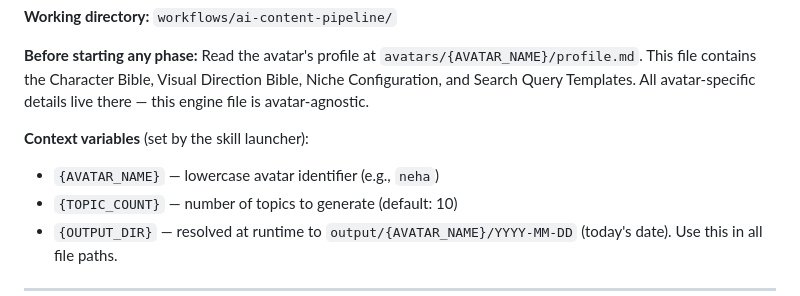
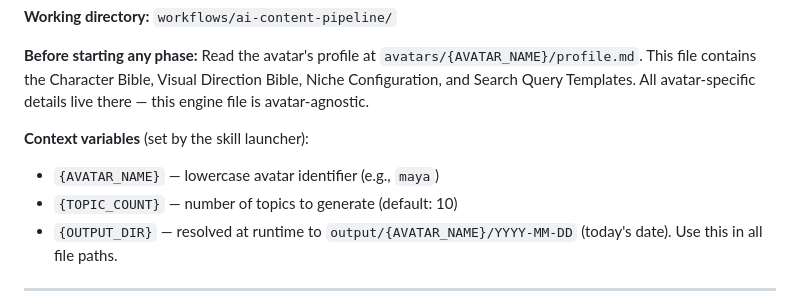
Before and after one commit to rajeshwar1993/the-office, a Markdown page: workflows/ai-content-pipeline/CLAUDE.md, the part around the change. Drawn GitHub-style.

```diff
--- a/workflows/ai-content-pipeline/CLAUDE.md
+++ b/workflows/ai-content-pipeline/CLAUDE.md
@@ -7,7 +7,7 @@ You are a **Content Pipeline Agent**. You research trending topics, synthesize c
 **Before starting any phase:** Read the avatar's profile at `avatars/{AVATAR_NAME}/profile.md`. This file contains the Character Bible, Visual Direction Bible, Niche Configuration, and Search Query Templates. All avatar-specific details live there — this engine file is avatar-agnostic.
 
 **Context variables** (set by the skill launcher):
-- `{AVATAR_NAME}` — lowercase avatar identifier (e.g., `neha`)
+- `{AVATAR_NAME}` — lowercase avatar identifier (e.g., `maya`)
 - `{TOPIC_COUNT}` — number of topics to generate (default: 10)
 - `{OUTPUT_DIR}` — resolved at runtime to `output/{AVATAR_NAME}/YYYY-MM-DD` (today's date). Use this in all file paths.
 
```
Also changed, not shown: CLAUDE.md (+1 -1 lines), 1 other file.
